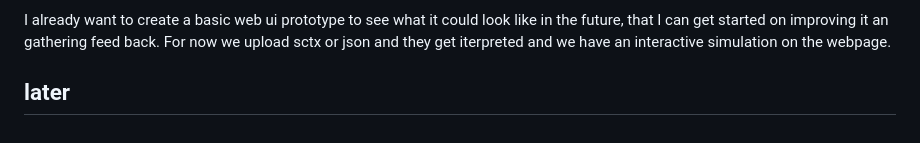
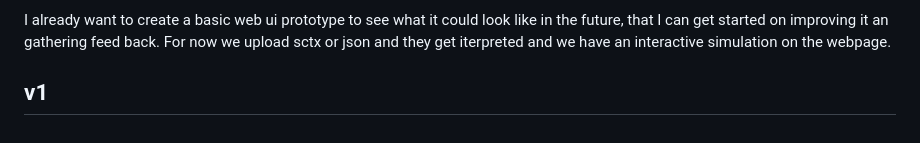
Before and after one commit to kieler/sccharts-interpreter, a Markdown page: TODO.md, the part around the change. Drawn GitHub-style.

```diff
--- a/TODO.md
+++ b/TODO.md
@@ -51,4 +51,4 @@ for the PoC, these should probably be left out unless it is easy.
 ### webui
 I already want to create a basic web ui prototype to see what it could look like in the future, that I can get started on improving it an gathering feed back. For now we upload sctx or json and they get iterpreted and we have an interactive simulation on the webpage.
 
-## later
+## v1
```
Also changed, not shown: README.md (+10 -13 lines), docs/img/structure_basic.png, 13 other files.
